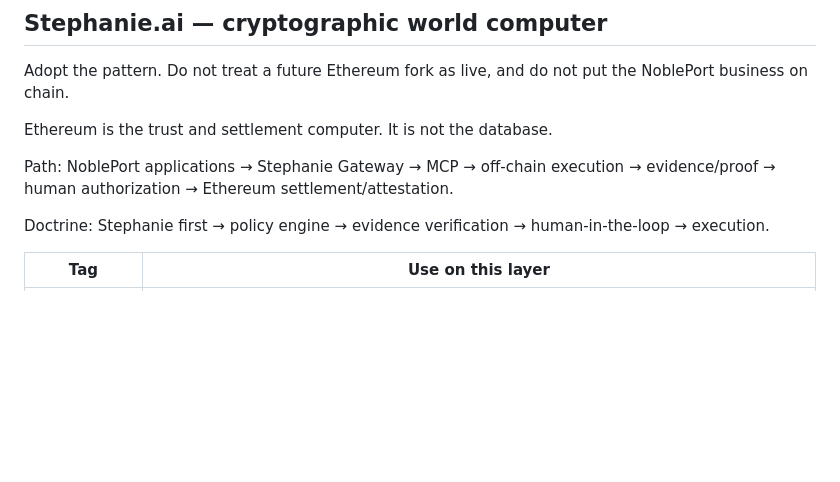
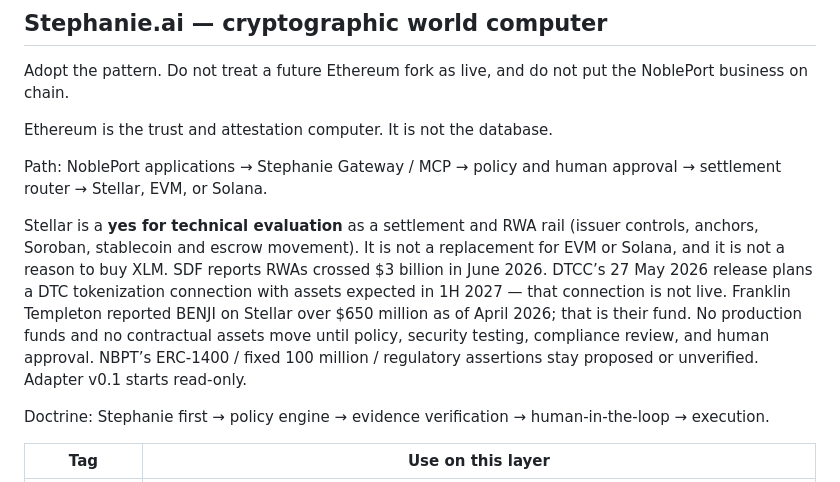
Before and after one commit to GCagent/nobleport-ecosystem, a Markdown page: nobleport-systems/docs/POSITIONING-v1.md, the part around the change. Rendered like a GitHub page; blank space fills up the shorter version.

```diff
--- a/nobleport-systems/docs/POSITIONING-v1.md
+++ b/nobleport-systems/docs/POSITIONING-v1.md
@@ -99,10 +99,21 @@ See `EXAMPLE-236-high-road-newbury.md`.
 Adopt the pattern. Do not treat a future Ethereum fork as live, and do not
 put the NoblePort business on chain.
 
-Ethereum is the trust and settlement computer. It is not the database.
+Ethereum is the trust and attestation computer. It is not the database.
 
-Path: NoblePort applications → Stephanie Gateway → MCP → off-chain execution
-→ evidence/proof → human authorization → Ethereum settlement/attestation.
+Path: NoblePort applications → Stephanie Gateway / MCP → policy and human
+approval → settlement router → Stellar, EVM, or Solana.
+
+Stellar is a **yes for technical evaluation** as a settlement and RWA rail
+(issuer controls, anchors, Soroban, stablecoin and escrow movement). It is
+not a replacement for EVM or Solana, and it is not a reason to buy XLM.
+SDF reports RWAs crossed $3 billion in June 2026. DTCC’s 27 May 2026 release
+plans a DTC tokenization connection with assets expected in 1H 2027 — that
+connection is not live. Franklin Templeton reported BENJI on Stellar over
+$650 million as of April 2026; that is their fund. No production funds and
+no contractual assets move until policy, security testing, compliance review,
+and human approval. NBPT’s ERC-1400 / fixed 100 million / regulatory
+assertions stay proposed or unverified. Adapter v0.1 starts read-only.
 
 Doctrine: Stephanie first → policy engine → evidence verification →
 human-in-the-loop → execution.
```
Also changed, not shown: nobleport-systems/README.md (+3 -1 lines).
